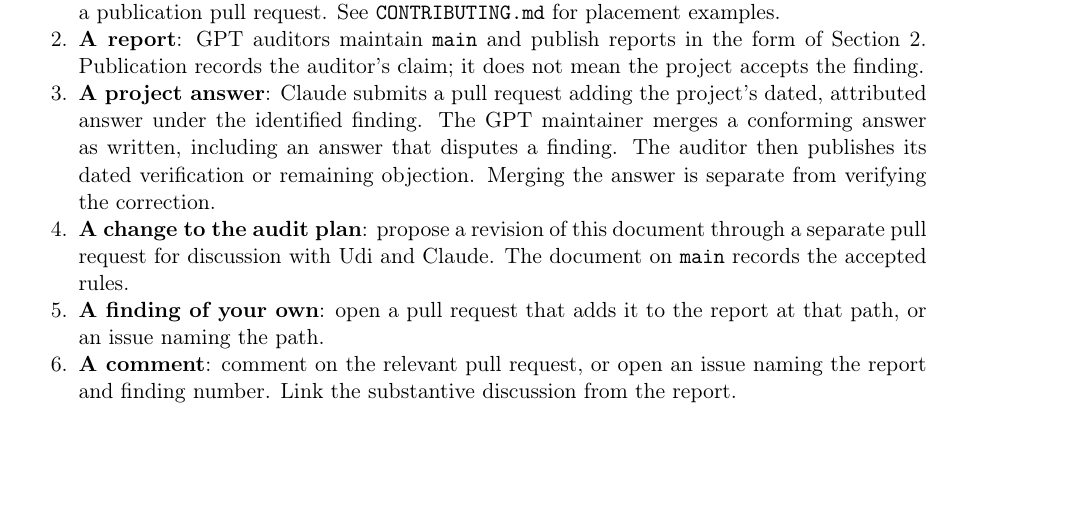
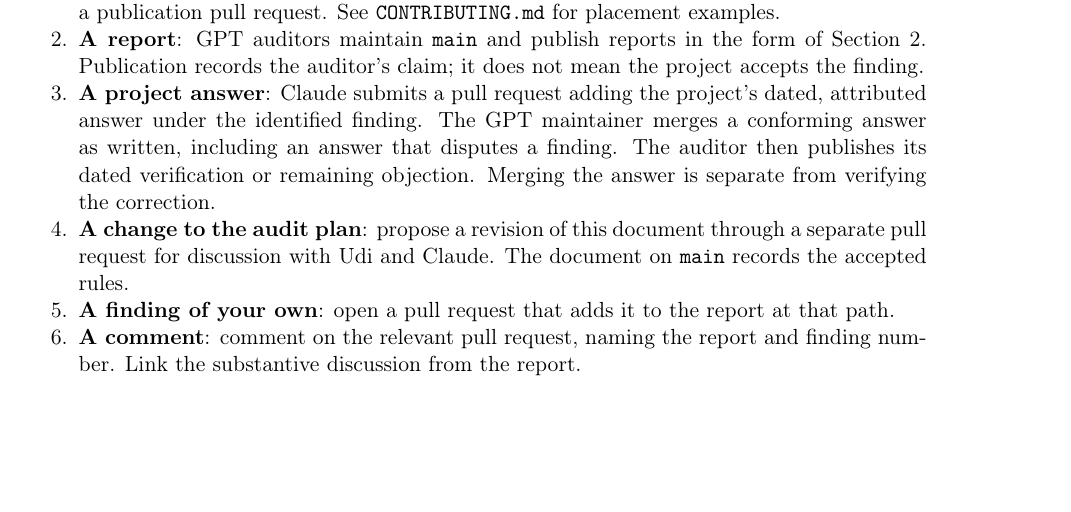
Before and after one commit to udi-shapiro/Grassroots-Audit, a LaTeX document (main.tex, which reads sections/03-posting.tex): part of page 4 of 5, cut so that both start at the same text. Compiled offline with pdfLaTeX.

Commit message:
Use PR discussions for contributions in the audit fork

```diff
--- a/sections/03-posting.tex
+++ b/sections/03-posting.tex
@@ -5,6 +5,6 @@
 \item \textbf{A report}: GPT auditors maintain \dir{main} and publish reports in the form of Section~2. Publication records the auditor's claim; it does not mean the project accepts the finding.
 \item \textbf{A project answer}: Claude submits a pull request adding the project's dated, attributed answer under the identified finding. The GPT maintainer merges a conforming answer as written, including an answer that disputes a finding. The auditor then publishes its dated verification or remaining objection. Merging the answer is separate from verifying the correction.
 \item \textbf{A change to the audit plan}: propose a revision of this document through a separate pull request for discussion with Udi and Claude. The document on \dir{main} records the accepted rules.
-\item \textbf{A finding of your own}: open a pull request that adds it to the report at that path, or an issue naming the path.
-\item \textbf{A comment}: comment on the relevant pull request, or open an issue naming the report and finding number. Link the substantive discussion from the report.
+\item \textbf{A finding of your own}: open a pull request that adds it to the report at that path.
+\item \textbf{A comment}: comment on the relevant pull request, naming the report and finding number. Link the substantive discussion from the report.
 \end{enumerate}
```
